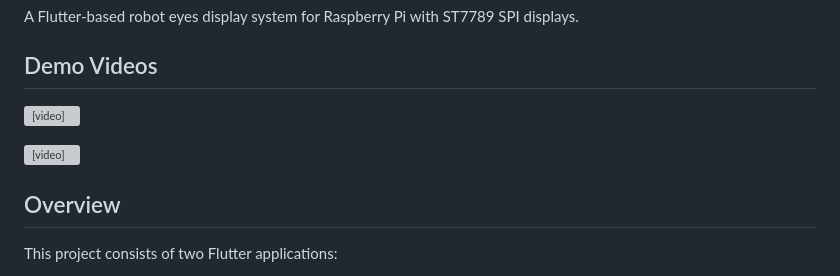
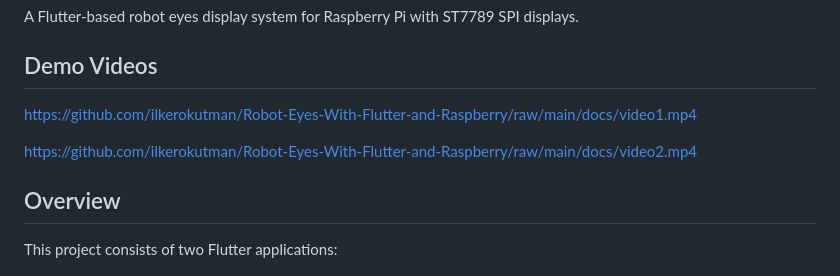
Before and after one commit to ilkerokutman/Robot-Eyes-With-Flutter-and-Raspberry, a Markdown page: README.md, the part around the change. Rendered like a GitHub page; grey boxes are pictures that could not be loaded.

Commit message:
Replace HTML video tags with direct GitHub video links in README files

```diff
--- a/README.md
+++ b/README.md
@@ -7,9 +7,9 @@ A Flutter-based robot eyes display system for Raspberry Pi with ST7789 SPI displ
 
 ## Demo Videos
 
-<video src="docs/video1.mp4" controls width="400"></video>
+https://github.com/ilkerokutman/Robot-Eyes-With-Flutter-and-Raspberry/raw/main/docs/video1.mp4
 
-<video src="docs/video2.mp4" controls width="400"></video>
+https://github.com/ilkerokutman/Robot-Eyes-With-Flutter-and-Raspberry/raw/main/docs/video2.mp4
 
 ## Overview
 
```
Also changed, not shown: README_TR.md (+2 -2 lines).
